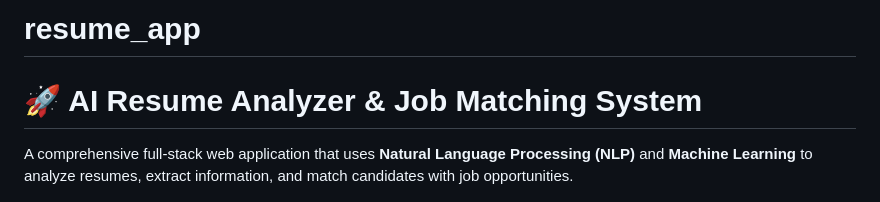
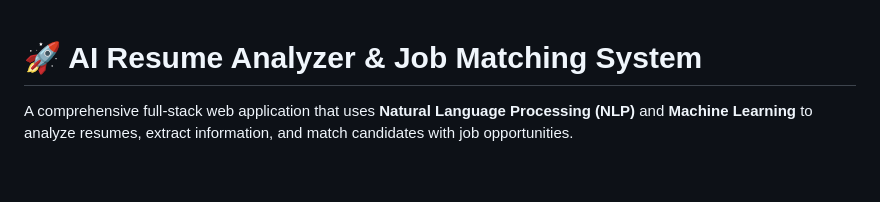
Before and after one commit to Priyanshuofficial083/resume_app, a Markdown page: README.md, the part around the change. Drawn GitHub-style; blank space fills up the shorter version.

Commit message:
Remove project name from README header

```diff
--- a/README.md
+++ b/README.md
@@ -1,4 +1,3 @@
-# resume_app
 # 🚀 AI Resume Analyzer & Job Matching System
 
 A comprehensive full-stack web application that uses **Natural Language Processing (NLP)** and **Machine Learning** to analyze resumes, extract information, and match candidates with job opportunities.
```
